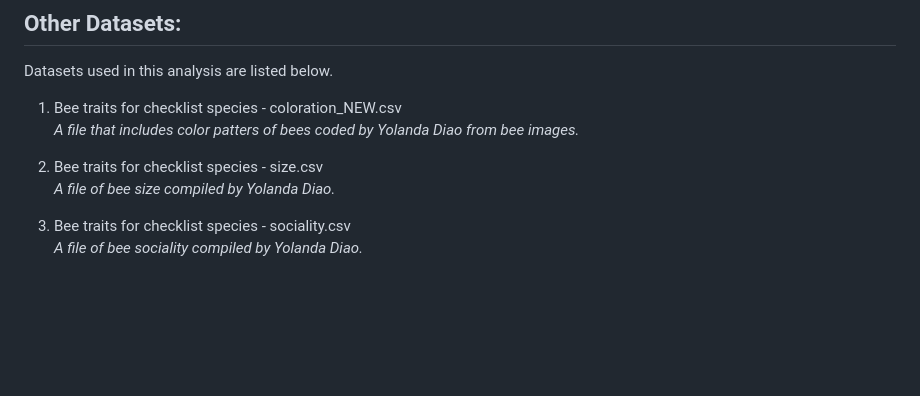
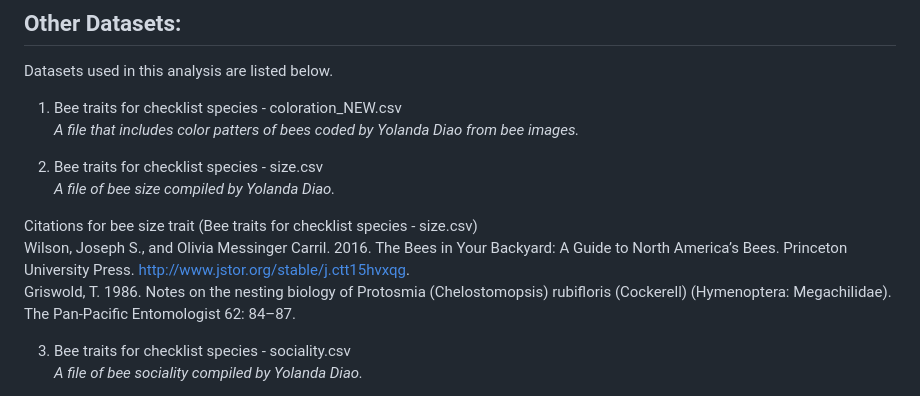
Before and after one commit to lee-michellej/globi_msomAndsciChecklists, a Markdown page: README.md, the part around the change. Drawn GitHub-style; blank space fills up the shorter version.

```diff
--- a/README.md
+++ b/README.md
@@ -30,6 +30,10 @@ _A file that includes color patters of bees coded by Yolanda Diao from bee image
 
 2. Bee traits for checklist species - size.csv
 _A file of bee size compiled by Yolanda Diao._
+
+Citations for bee size trait (Bee traits for checklist species - size.csv)
+Wilson, Joseph S., and Olivia Messinger Carril.  2016. The Bees in Your Backyard: A Guide to North America’s Bees. Princeton University Press. http://www.jstor.org/stable/j.ctt15hvxqg.
+Griswold, T. 1986. Notes on the nesting biology of Protosmia (Chelostomopsis) rubifloris (Cockerell) (Hymenoptera: Megachilidae). The Pan-Pacific Entomologist 62: 84–87.
 
 
 3. Bee traits for checklist species - sociality.csv
```
